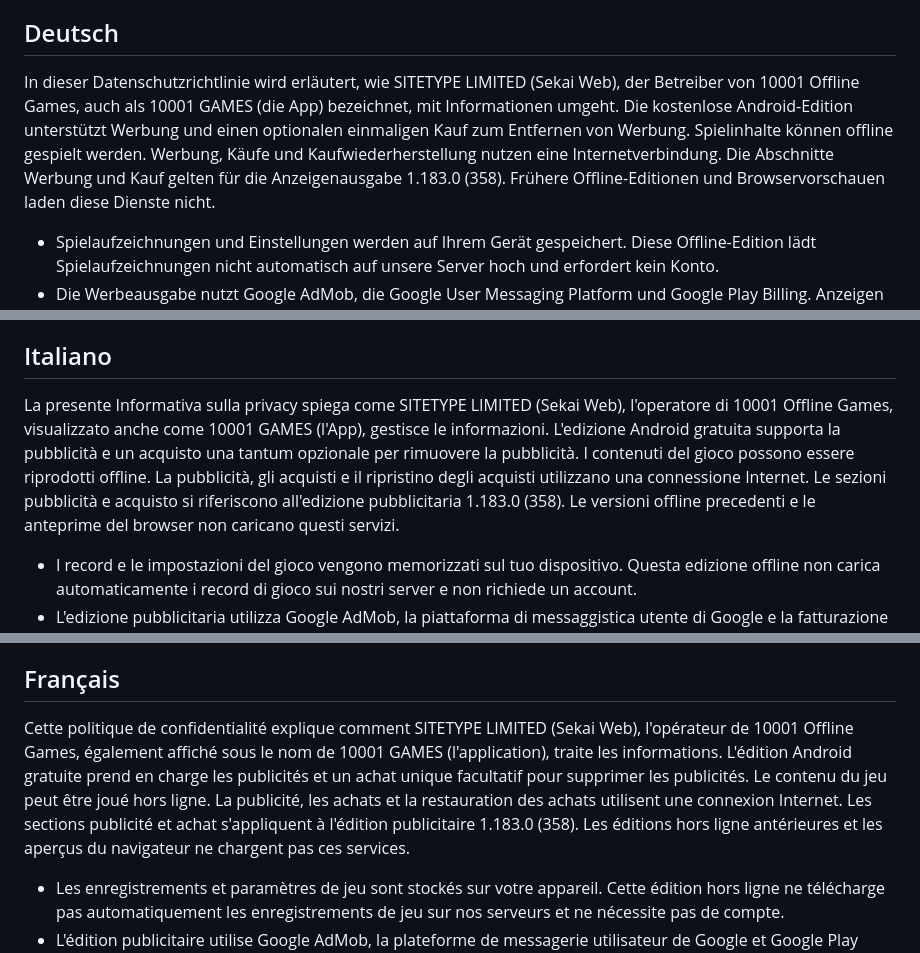
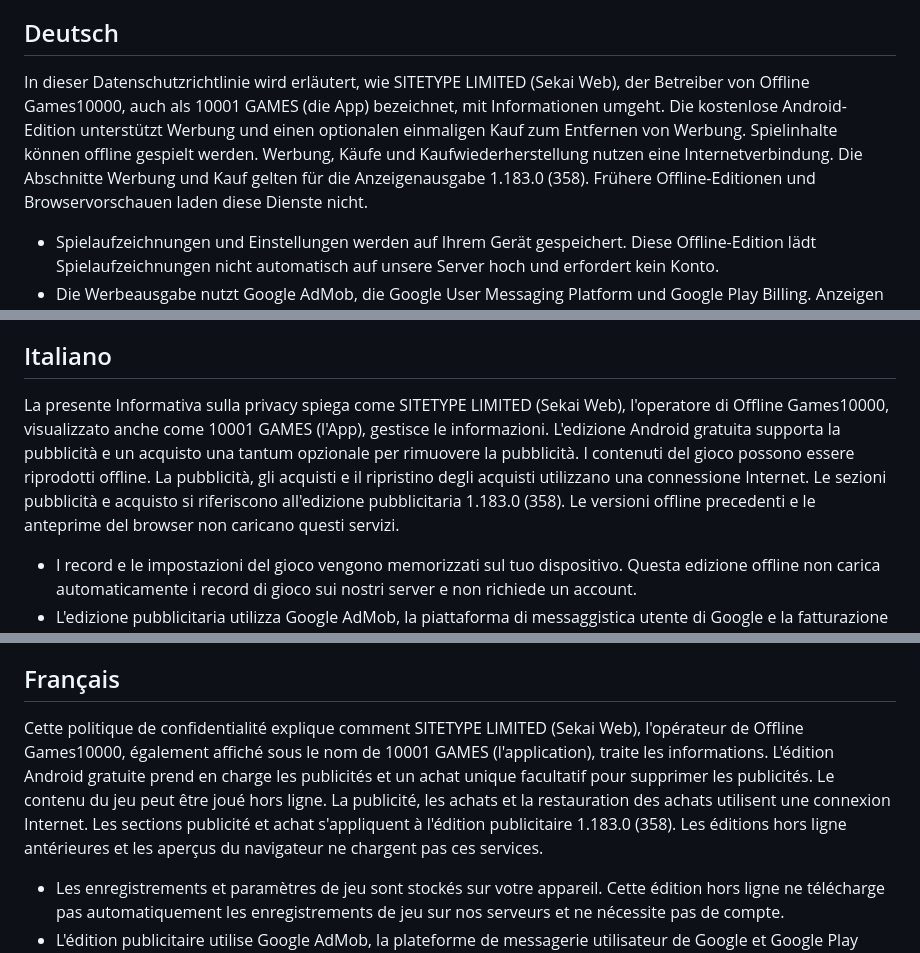
Before and after one commit to happylittleday/happylittleday.github.io, a Markdown page: privacy-policy.md, 3 parts joined by grey strips. Rendered like a GitHub page.

```diff
--- a/privacy-policy.md
+++ b/privacy-policy.md
@@ -284,7 +284,7 @@ Alterações materiais em publicidade, compras, destinatários ou tratamento de
 
 ## Deutsch
 
-In dieser Datenschutzrichtlinie wird erläutert, wie SITETYPE LIMITED (Sekai Web), der Betreiber von 10001 Offline Games, auch als 10001 GAMES (die App) bezeichnet, mit Informationen umgeht. Die kostenlose Android-Edition unterstützt Werbung und einen optionalen einmaligen Kauf zum Entfernen von Werbung. Spielinhalte können offline gespielt werden. Werbung, Käufe und Kaufwiederherstellung nutzen eine Internetverbindung. Die Abschnitte Werbung und Kauf gelten für die Anzeigenausgabe 1.183.0 (358). Frühere Offline-Editionen und Browservorschauen laden diese Dienste nicht.
+In dieser Datenschutzrichtlinie wird erläutert, wie SITETYPE LIMITED (Sekai Web), der Betreiber von Offline Games10000, auch als 10001 GAMES (die App) bezeichnet, mit Informationen umgeht. Die kostenlose Android-Edition unterstützt Werbung und einen optionalen einmaligen Kauf zum Entfernen von Werbung. Spielinhalte können offline gespielt werden. Werbung, Käufe und Kaufwiederherstellung nutzen eine Internetverbindung. Die Abschnitte Werbung und Kauf gelten für die Anzeigenausgabe 1.183.0 (358). Frühere Offline-Editionen und Browservorschauen laden diese Dienste nicht.
 
 - Spielaufzeichnungen und Einstellungen werden auf Ihrem Gerät gespeichert. Diese Offline-Edition lädt Spielaufzeichnungen nicht automatisch auf unsere Server hoch und erfordert kein Konto.
 - Die Werbeausgabe nutzt Google AdMob, die Google User Messaging Platform und Google Play Billing. Anzeigen sind eingeschränkt und nicht personalisiert. Google kann Geräte-, Netzwerk-, Werbeinteraktions- und Diagnoseinformationen wie unten erläutert verarbeiten. Es ist kein separater Gameplay-Analysedienst enthalten.
@@ -376,7 +376,7 @@ Wesentliche Änderungen an Werbung, Käufen, Empfängern oder dem Umgang mit Inf
 
 ## Italiano
 
-La presente Informativa sulla privacy spiega come SITETYPE LIMITED (Sekai Web), l'operatore di 10001 Offline Games, visualizzato anche come 10001 GAMES (l'App), gestisce le informazioni. L'edizione Android gratuita supporta la pubblicità e un acquisto una tantum opzionale per rimuovere la pubblicità. I contenuti del gioco possono essere riprodotti offline. La pubblicità, gli acquisti e il ripristino degli acquisti utilizzano una connessione Internet. Le sezioni pubblicità e acquisto si riferiscono all'edizione pubblicitaria 1.183.0 (358). Le versioni offline precedenti e le anteprime del browser non caricano questi servizi.
+La presente Informativa sulla privacy spiega come SITETYPE LIMITED (Sekai Web), l'operatore di Offline Games10000, visualizzato anche come 10001 GAMES (l'App), gestisce le informazioni. L'edizione Android gratuita supporta la pubblicità e un acquisto una tantum opzionale per rimuovere la pubblicità. I contenuti del gioco possono essere riprodotti offline. La pubblicità, gli acquisti e il ripristino degli acquisti utilizzano una connessione Internet. Le sezioni pubblicità e acquisto si riferiscono all'edizione pubblicitaria 1.183.0 (358). Le versioni offline precedenti e le anteprime del browser non caricano questi servizi.
 
 - I record e le impostazioni del gioco vengono memorizzati sul tuo dispositivo. Questa edizione offline non carica automaticamente i record di gioco sui nostri server e non richiede un account.
 - L'edizione pubblicitaria utilizza Google AdMob, la piattaforma di messaggistica utente di Google e la fatturazione di Google Play. Gli annunci sono limitati e non personalizzati. Google può elaborare informazioni su dispositivo, rete, interazioni pubblicitarie e diagnostiche come spiegato di seguito. Non è incluso alcun servizio separato di analisi del gameplay.
@@ -560,7 +560,7 @@ Los cambios materiales en la publicidad, las compras, los destinatarios o el man
 
 ## Français
 
-Cette politique de confidentialité explique comment SITETYPE LIMITED (Sekai Web), l'opérateur de 10001 Offline Games, également affiché sous le nom de 10001 GAMES (l'application), traite les informations. L'édition Android gratuite prend en charge les publicités et un achat unique facultatif pour supprimer les publicités. Le contenu du jeu peut être joué hors ligne. La publicité, les achats et la restauration des achats utilisent une connexion Internet. Les sections publicité et achat s'appliquent à l'édition publicitaire 1.183.0 (358). Les éditions hors ligne antérieures et les aperçus du navigateur ne chargent pas ces services.
+Cette politique de confidentialité explique comment SITETYPE LIMITED (Sekai Web), l'opérateur de Offline Games10000, également affiché sous le nom de 10001 GAMES (l'application), traite les informations. L'édition Android gratuite prend en charge les publicités et un achat unique facultatif pour supprimer les publicités. Le contenu du jeu peut être joué hors ligne. La publicité, les achats et la restauration des achats utilisent une connexion Internet. Les sections publicité et achat s'appliquent à l'édition publicitaire 1.183.0 (358). Les éditions hors ligne antérieures et les aperçus du navigateur ne chargent pas ces services.
 
 - Les enregistrements et paramètres de jeu sont stockés sur votre appareil. Cette édition hors ligne ne télécharge pas automatiquement les enregistrements de jeu sur nos serveurs et ne nécessite pas de compte.
 - L'édition publicitaire utilise Google AdMob, la plateforme de messagerie utilisateur de Google et Google Play Billing. Les annonces sont restreintes et non personnalisées. Google peut traiter les informations relatives aux appareils, au réseau, aux interactions publicitaires et aux diagnostics comme expliqué ci-dessous. Aucun service d'analyse de gameplay distinct n'est inclus.
```
Also changed, not shown: other parts of privacy-policy.md (+7 -7 lines).
